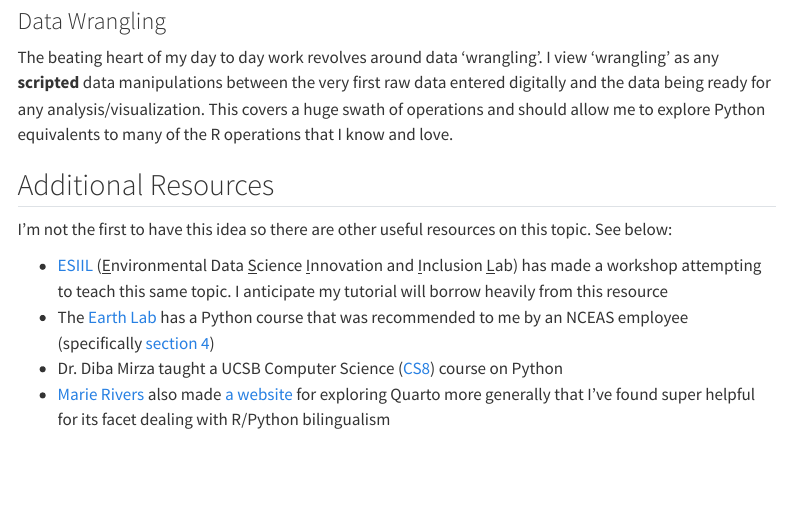
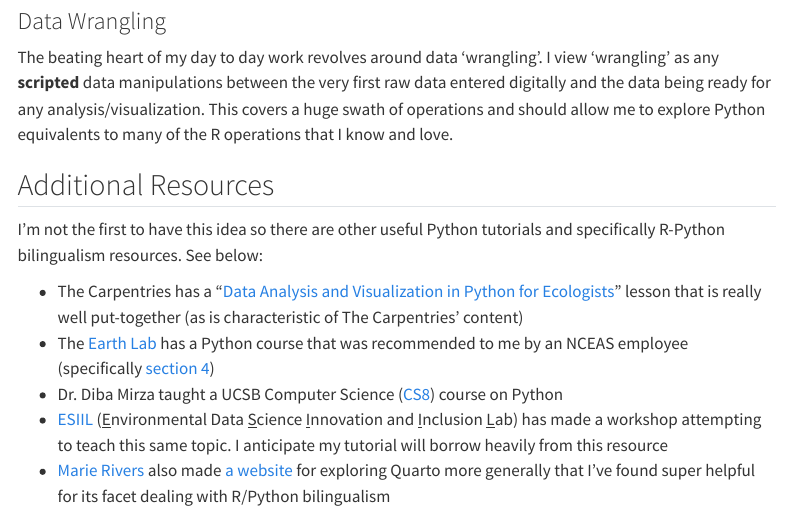
Before and after one commit to njlyon0/collab_bilingualism, a Quarto document (index.qmd): the page in a window 1100 px wide, from 890 px down. Rendered offline with R 4.5, knitr and Pandoc in place of Quarto, with nearby package versions; menus at the side of the page are left out.

Commit message:
Adding the Carpentries' Python list to my home page list of resources

```diff
--- a/index.qmd
+++ b/index.qmd
@@ -41,9 +41,10 @@ The beating heart of my day to day work revolves around data 'wrangling'. I view
 
 ## Additional Resources
 
-I'm not the first to have this idea so there are other useful resources on this topic. See below:
+I'm not the first to have this idea so there are other useful Python tutorials and specifically R-Python bilingualism resources. See below:
 
-- [ESIIL](https://esiil.org/) (<u>E</u>nvironmental Data <u>S</u>cience <u>I</u>nnovation and <u>I</u>nclusion <u>L</u>ab) has made a workshop attempting to teach this same topic. I anticipate my tutorial will borrow heavily from this resource
+- The Carpentries has a "[Data Analysis and Visualization in Python for Ecologists ](https://datacarpentry.org/python-ecology-lesson/index.html)" lesson that is really well put-together (as is characteristic of The Carpentries' content)
 - The [Earth Lab](https://www.earthdatascience.org/) has a Python course that was recommended to me by an NCEAS employee (specifically [section 4](https://www.earthdatascience.org/courses/intro-to-earth-data-science/python-code-fundamentals/))
 - Dr. Diba Mirza taught a UCSB Computer Science ([CS8](https://ucsb-cs8.github.io/w19-mirza/lectures_list/)) course on Python
+- [ESIIL](https://esiil.org/) (<u>E</u>nvironmental Data <u>S</u>cience <u>I</u>nnovation and <u>I</u>nclusion <u>L</u>ab) has made a workshop attempting to teach this same topic. I anticipate my tutorial will borrow heavily from this resource
 - [Marie Rivers](https://github.com/marierivers) also made [a website](https://marierivers.github.io/marie_quarto/) for exploring Quarto more generally that I've found super helpful for its facet dealing with R/Python bilingualism
```
Also changed, not shown: 1 other file.
